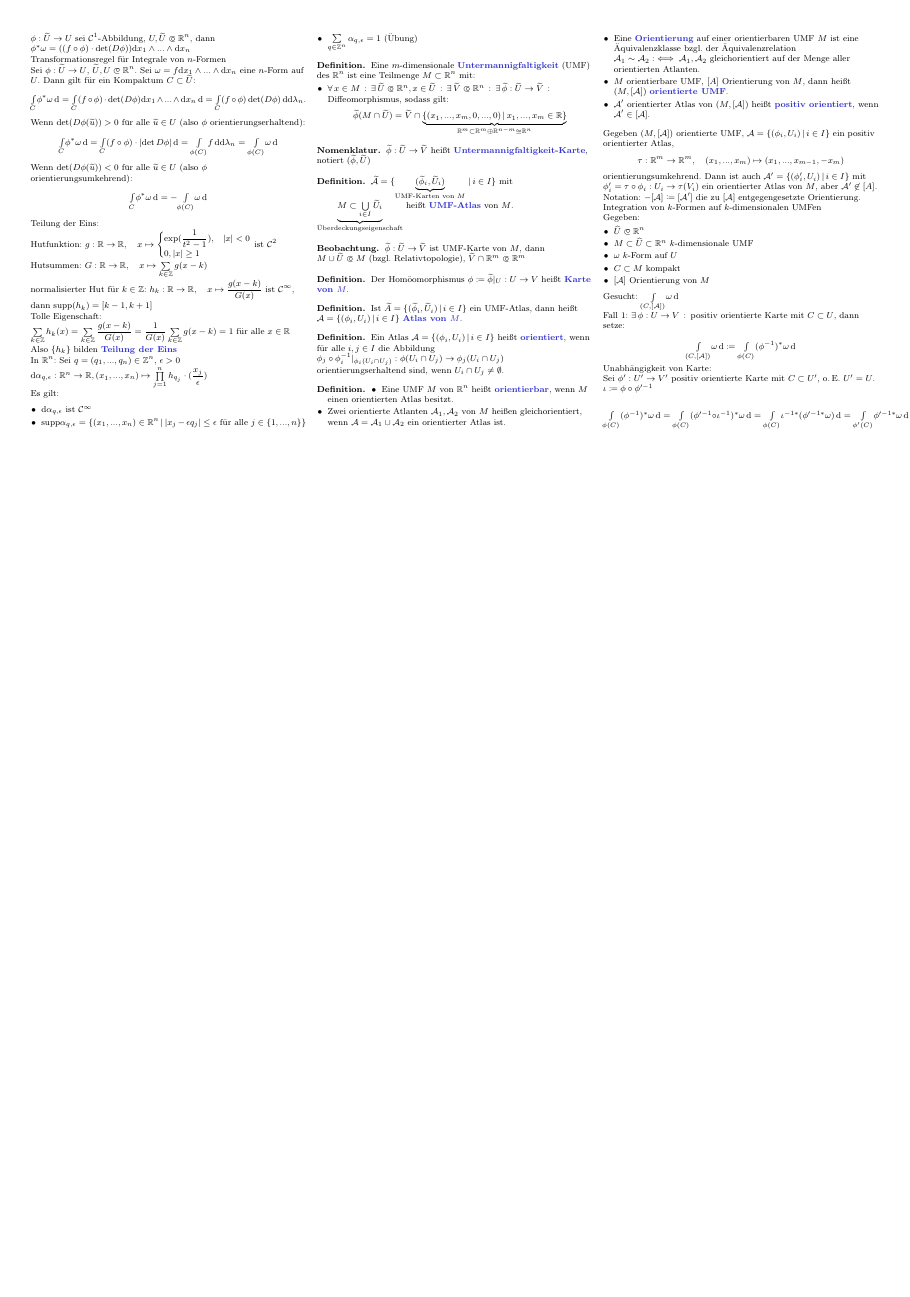
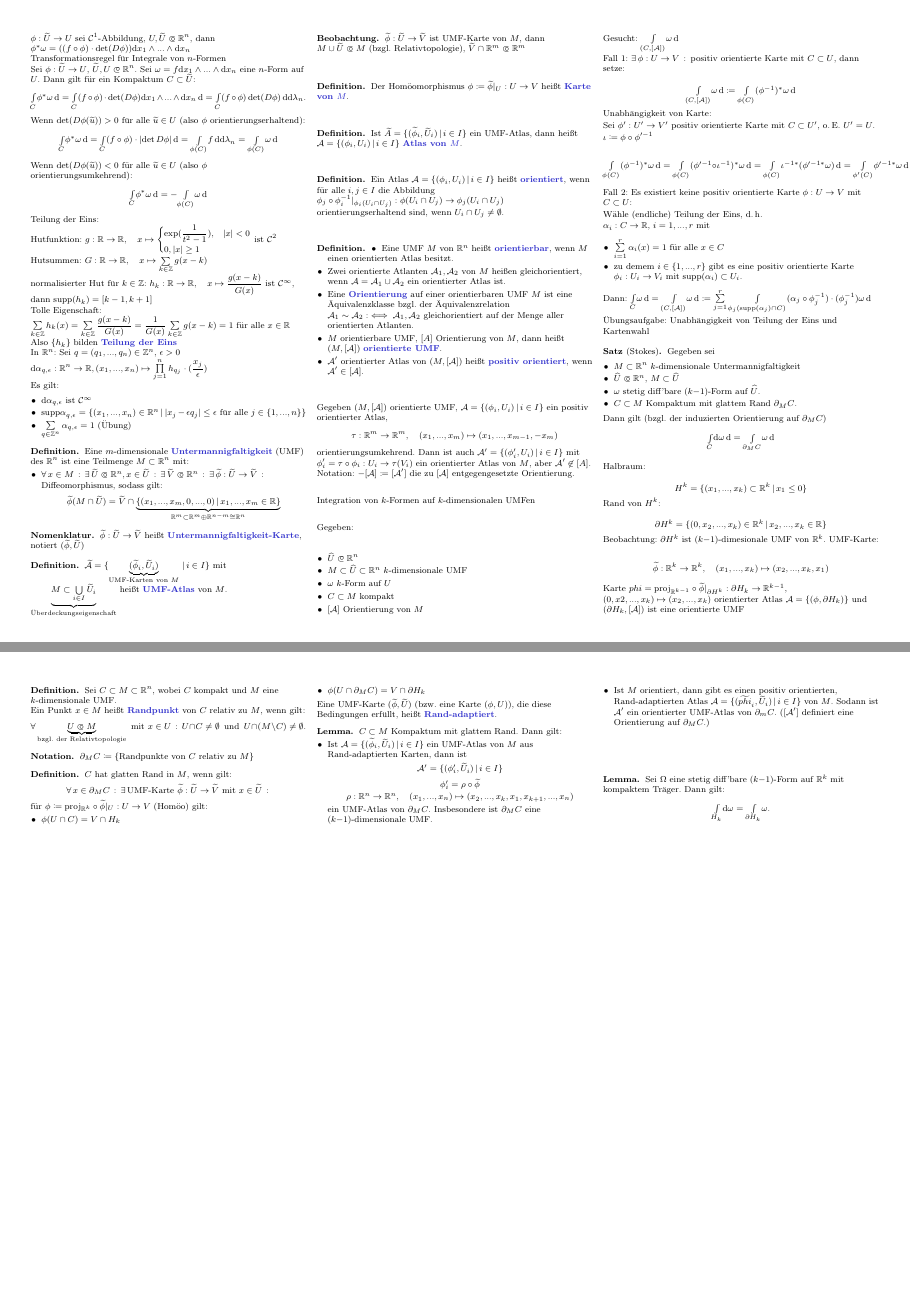
Before and after one commit to timjb/uni-spicker, a LaTeX document (ana3.tex): page 7 of 7 before the commit and pages 7 and 8 of 8 after it, the two joined at a grey line, the shorter picture padded with empty space. The pictures show the PDF file ana3.pdf that the author committed with the source.

Commit message:
Analysis-3-Vorlesung vom 27.1.2014 (UMFen, glatter Rand, Hinführung zum Satz von Stokes)

```diff
--- a/ana3.tex
+++ b/ana3.tex
@@ -1538,4 +1540,102 @@ $\iota \coloneqq \phi \circ \phi'^{-1}$
 
 \[ \Int{\phi(C)}{}{(\phi^{-1})^* \omega} = \Int{\phi(C)}{}{(\phi'^{-1} \circ \iota^{-1})^* \omega}{} = \Int{\phi(C)}{}{\iota^{-1*} (\phi'^{-1*} \omega)}{} = \Int{\phi'(C)}{}{\phi'^{-1*} \omega}{} \]
 
+% Vorlesung vom 27.1.2013
+
+Fall 2: Es existiert keine positiv orientierte Karte $\phi : U \to V$ mit $C \subset U$:
+
+Wähle (endliche) Teilung der Eins, d.\,h.
+
+$\alpha_i : C \to \R$, $i = 1, ..., r$ mit
+
+\begin{itemize}
+  \item $\sum_{i=1}^r \alpha_i(x) = 1$ für alle $x \in C$
+  \item zu demem $i \in \{ 1, ..., r\}$ gibt es eine positiv orientierte Karte $\phi_i : U_i \to V_i$ mit $\supp(\alpha_i) \subset U_i$.
+\end{itemize}
+
+Dann: $\Int{C}{}{\omega}{} = \Int{(C, [\Atlas])}{}{\omega}{} \coloneqq \sum_{j=1}^r \Int{\phi_j(\supp(\alpha_j) \cap C)}{}{(\alpha_j \circ \phi_j^{-1}) \cdot (\phi_j^{-1}) \omega}{}$
+
+Übungsaufgabe: Unabhängigkeit von Teilung der Eins und Kartenwahl
+
+% Kapitel 2.5. Satz von Stokes
+
+\begin{satz}[Stokes]
+  Gegeben sei
+  \begin{itemize}
+    \item $M \subset \R^n$ $k$-dimensionale Untermannigfaltigkeit
+    \item $\widehat{U} \opn \R^n$, $M \subset \widehat{U}$
+    \item $\omega$ stetig diff'bare $(k{-}1)$-Form auf $\widehat{U}$.
+    \item $C \subset M$ Kompaktum mit glattem Rand $\partial_M C$.
+  \end{itemize}
+  Dann gilt (bzgl. der induzierten Orientierung auf $\partial_M C$)
+  \[ \Int{C}{}{\d \omega}{} = \Int{\partial_M C}{}{\omega}{} \]
+\end{satz}
+
+% Erklärung
+
+Halbraum:
+
+\[ H^k = \Set{ (x_1, ..., x_k) \subset \R^k }{ x_1 \leq 0 } \]
+
+Rand von $H^k$:
+
+\[ \partial H^k = \Set{ (0, x_2, ..., x_k) \in \R^k }{ x_2, ..., x_k \in \R } \]
+
+Beobachtung: $\partial H^k$ ist $(k{-}1)$-dimesionale UMF von $\R^k$.
+UMF-Karte:
+
+\begin{align*}
+  \widetilde{\phi} : \R^k \to \R^k, \quad (x_1, ..., x_k) \mapsto (x_2, ..., x_k, x_1)
+\end{align*}
+
+Karte $phi = \mathrm{proj}_{\R^{k{-}1}} \circ \widetilde{\phi}|_{\partial H^k} : \partial H_k \to \R^{k{-}1}$, $(0, x2, ..., x_k) \mapsto (x_2, ..., x_k)$
+orientierter Atlas $\Atlas = \{ (\phi, \partial H_k) \}$ und $(\partial H_k, [\Atlas])$ ist eine orientierte UMF
+
+% Bemerkung:
+% \[ \phi^{-1} : \R^{k{-}1} \to \R^k, \quad (t_1, ..., x_{k-1}) \mapsto (0, t_1, ..., t_{k-1}) \]
+
+\begin{defn}
+  Sei $C \subset M \subset \R^n$, wobei $C$ kompakt und $M$ eine $k$-dimensionale UMF.
+
+  Ein Punkt $x \in M$ heißt \emph{Randpunkt} von $C$ relativ zu $M$, wenn gilt:
+  \[ \fa{\underbrace{U \opn M}_{\text{bzgl. der Relativtopologie}} \text{ mit } x \in U} U \cap C \not= \emptyset \enspace \text{und} \enspace U \cap (M \setminus C) \not= \emptyset. \]
+\end{defn}
+
+% Ausgelassen: Definition Relativtopologie
+
+\begin{nota}
+  $\partial_M C \coloneqq \{ \text{Randpunkte von $C$ relativ zu $M$} \}$
+\end{nota}
+
+\begin{defn}
+  $C$ hat glatten Rand in $M$, wenn gilt:
+  \[ \fa{x \in \partial_M C} \ex{\text{UMF-Karte } \widetilde{\phi} : \widetilde{U} \to \widetilde{V} \text{ mit } x \in \widetilde{U}} \]
+  für $\phi \coloneqq \mathrm{proj}_{\R^k} \circ \widetilde{\phi}|_U : U \to V$ (Homöo) gilt:
+  \begin{itemize}
+    \item $\phi(U \cap C) = V \cap H_k$
+    \item $\phi(U \cap \partial_M C) = V \cap \partial H_k$
+  \end{itemize}
+  Eine UMF-Karte $(\widetilde{\phi}, \widetilde{U})$ (bzw. eine Karte $(\phi, U)$), die diese Bedingungen erfüllt, heißt \emph{Rand-adaptiert}.
+\end{defn}
+
+% Übungsaufgabe:
+\begin{lem}
+  $C \subset M$ Kompaktum mit glattem Rand. Dann gilt:
+  \begin{itemize}
+    \item  Ist $\Atlas = \Set{ (\widetilde{\phi}_i, \widetilde{U}_i) }{ i \in I }$ ein UMF-Atlas von $M$ aus Rand-adaptierten Karten, dann ist
+    \[ \Atlas' = \Set{ (\phi_i', \widetilde{U}_i) }{ i \in I } \]
+    \[ \phi_i' = \rho \circ \widetilde{\phi} \]
+    \[ \rho : \R^n \to \R^n, \quad (x_1, ..., x_n) \mapsto (x_2, ..., x_k, x_1, x_{k+1}, ..., x_n) \]
+    ein UMF-Atlas von $\partial_M C$. Insbesondere ist $\partial_M C$ eine $(k{-}1)$-dimensionale UMF.
+    \item Ist $M$ orientiert, dann gibt es einen positiv orientierten, Rand-adaptierten Atlas $\Atlas = \Set{ (\widetilde{phi}_i, \widetilde{U}_i) }{ i \in I }$ von $M$. Sodann ist $\Atlas'$ ein orientierter UMF-Atlas von $\partial_m C$. ($[\Atlas']$ definiert eine Orientierung auf $\partial_M C$.)
+  \end{itemize}
+\end{lem}
+
+% Vorbereitungslemma:
+
+\begin{lem}
+  Sei $\Omega$ eine stetig diff'bare $(k{-}1)$-Form auf $\R^k$ mit kompaktem Träger. Dann gilt:
+  \[ \Intdf{H_k}{\d \omega} = \Intdf{\partial H_k}{\omega}. \]
+\end{lem}
+
 \end{document}
```
Also changed, not shown: ana3.pdf, ana3.tex (4 more changed lines).
